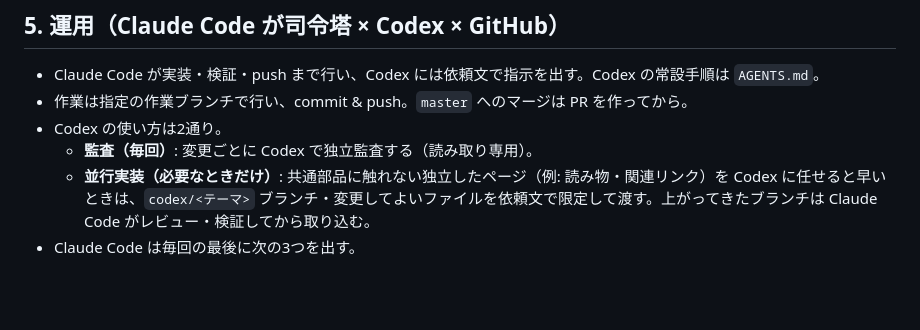
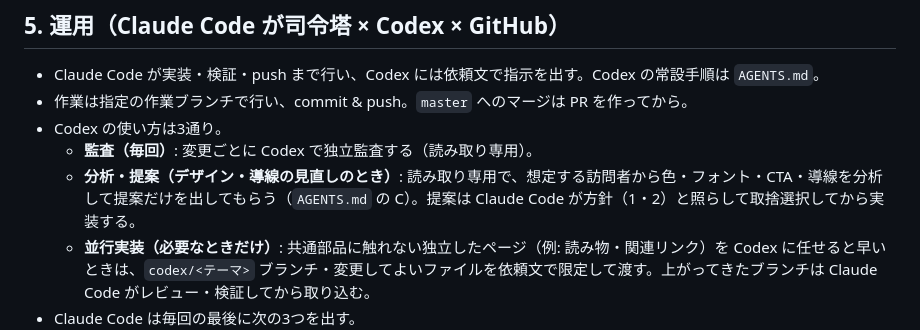
Before and after one commit to daikisakaguchi1994-lab/tsukisoi-support, a Markdown page: CLAUDE.md, the part around the change. Drawn GitHub-style; blank space fills up the shorter version.

Commit message:
AGENTS.md に C（デザイン・導線の分析と提案）の手順を追加
Co-Authored-By: Claude Sonnet 5.5 <noreply@anthropic.com>
Claude-Session: https://claude.ai/code/session_016vKBqnnzdkqw1QPovoyxV9

```diff
--- a/CLAUDE.md
+++ b/CLAUDE.md
@@ -63,8 +63,9 @@ PLAYWRIGHT_CHROMIUM_EXECUTABLE_PATH=/opt/pw-browsers/chromium CI=1 npx playwrigh
 
 - Claude Code が実装・検証・push まで行い、Codex には依頼文で指示を出す。Codex の常設手順は `AGENTS.md`。
 - 作業は指定の作業ブランチで行い、commit & push。`master` へのマージは PR を作ってから。
-- Codex の使い方は2通り。
+- Codex の使い方は3通り。
   - **監査（毎回）**: 変更ごとに Codex で独立監査する（読み取り専用）。
+  - **分析・提案（デザイン・導線の見直しのとき）**: 読み取り専用で、想定する訪問者から色・フォント・CTA・導線を分析して提案だけを出してもらう（`AGENTS.md` の C）。提案は Claude Code が方針（1・2）と照らして取捨選択してから実装する。
   - **並行実装（必要なときだけ）**: 共通部品に触れない独立したページ（例: 読み物・関連リンク）を Codex に任せると早いときは、`codex/<テーマ>` ブランチ・変更してよいファイルを依頼文で限定して渡す。上がってきたブランチは Claude Code がレビュー・検証してから取り込む。
 - Claude Code は毎回の最後に次の3つを出す。
   1. Codex 用の依頼文（コードブロック）。手順・観点・出力形式は `AGENTS.md` にあるので、依頼文は短くする。
```
Also changed, not shown: AGENTS.md (+22 -0 lines).
